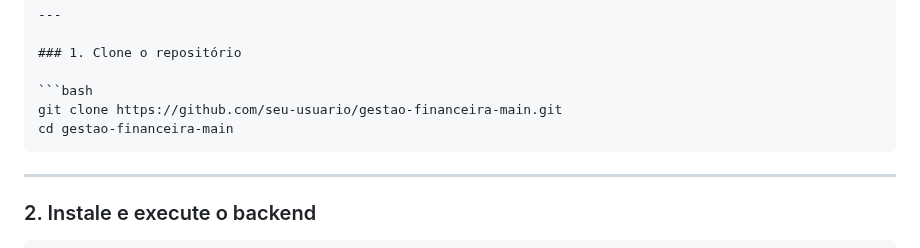
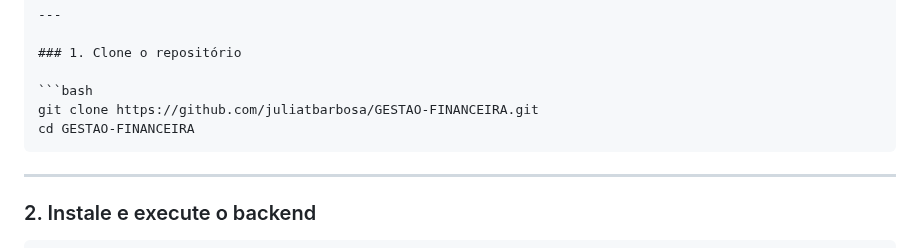
Before and after one commit to juliatbarbosa/GESTAO-FINANCEIRA, a Markdown page: README.md, the part around the change. Rendered like a GitHub page.

````diff
--- a/README.md
+++ b/README.md
@@ -253,8 +253,8 @@ Siga os passos abaixo para rodar a aplicação localmente:
 ### 1. Clone o repositório
 
 ```bash
-git clone https://github.com/seu-usuario/gestao-financeira-main.git
-cd gestao-financeira-main
+git clone https://github.com/juliatbarbosa/GESTAO-FINANCEIRA.git
+cd GESTAO-FINANCEIRA
 ```
 
 ---
````
